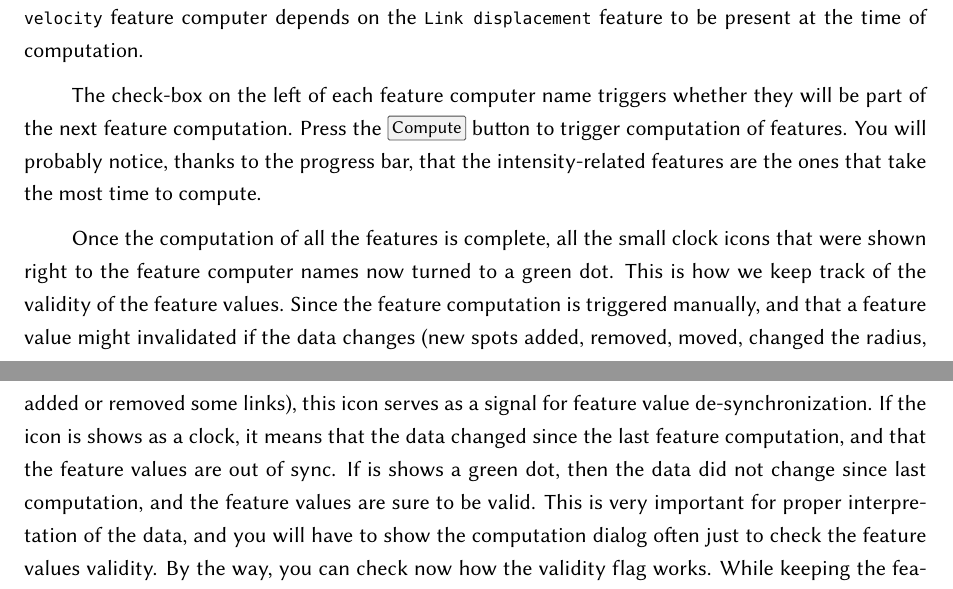
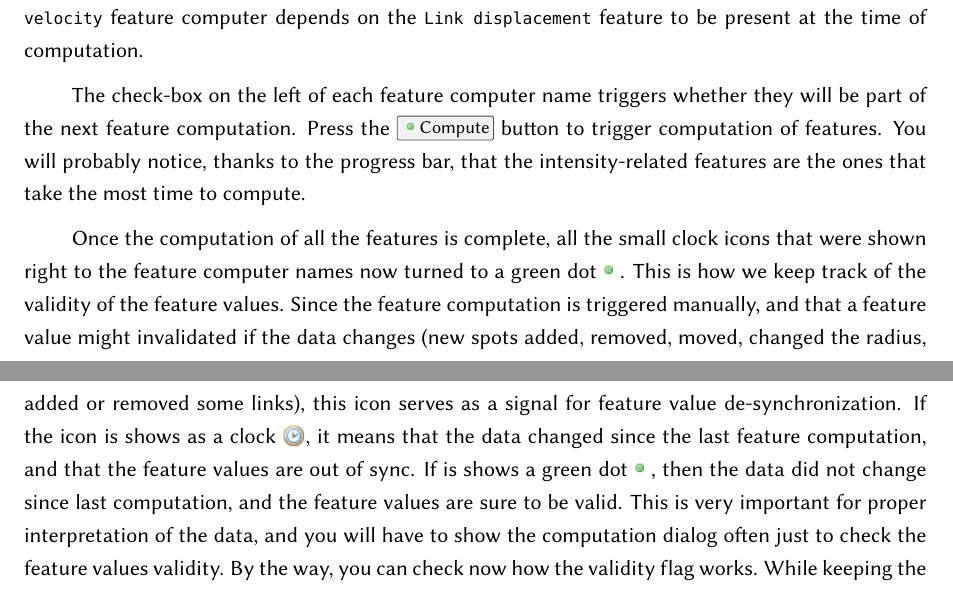
Before and after one commit to mastodon-sc/mastodon-manual, a LaTeX document (MastodonManual.tex, which reads src/Chapter5.tex): two parts of pages 8 and 9 of 12, joined at a grey line, cut so that both start at the same text. Compiled offline with pdfLaTeX.

Commit message:
Small imgs for feature computation icons.

```diff
--- a/src/Chapter5.tex
+++ b/src/Chapter5.tex
@@ -136,14 +136,14 @@ Note also that they can have dependencies.
 For instance, the \texttt{Link velocity} feature computer depends on the \texttt{Link displacement} feature to be present at the time of computation.
 
 The check-box on the left of each feature computer name triggers whether they will be part of the next feature computation.
-Press the \menu{Compute} button to trigger computation of features.
+Press the \menu{\smallimg{bullet_green.png}Compute} button to trigger computation of features.
 You will probably notice, thanks to the progress bar, that the intensity-related features are the ones that take the most time to compute.
 
-Once the computation of all the features is complete, all the small clock icons that were shown right to the feature computer names now turned to a green dot.
+Once the computation of all the features is complete, all the small clock icons that were shown right to the feature computer names now turned to a green dot\smallimg{bullet_green.png}.
 This is how we keep track of the validity of the feature values.
 Since the feature computation is triggered manually, and that a feature value might invalidated if the data changes (new spots added, removed, moved, changed the radius, added or removed some links), this icon serves as a signal for feature value de-synchronization.
-If the icon is shows as a clock, it means that the data changed since the last feature computation, and that the feature values are out of sync.
-If is shows a green dot, then the data did not change since last computation, and the feature values are sure to be valid.
+If the icon is shows as a clock~\smallimg{time.png}, it means that the data changed since the last feature computation, and that the feature values are out of sync.
+If is shows a green dot\smallimg{bullet_green.png}, then the data did not change since last computation, and the feature values are sure to be valid.
 This is very important for proper interpretation of the data, and you will have to show the computation dialog often just to check the feature values validity.
 By the way, you can check now how the validity flag works.
 While keeping the feature computation dialog open, move a spot in a BDV view.
```
Also changed, not shown: figures/Mastodon_MainWindow.png, figures/bullet_green.png (added), figures/time.png (added).
